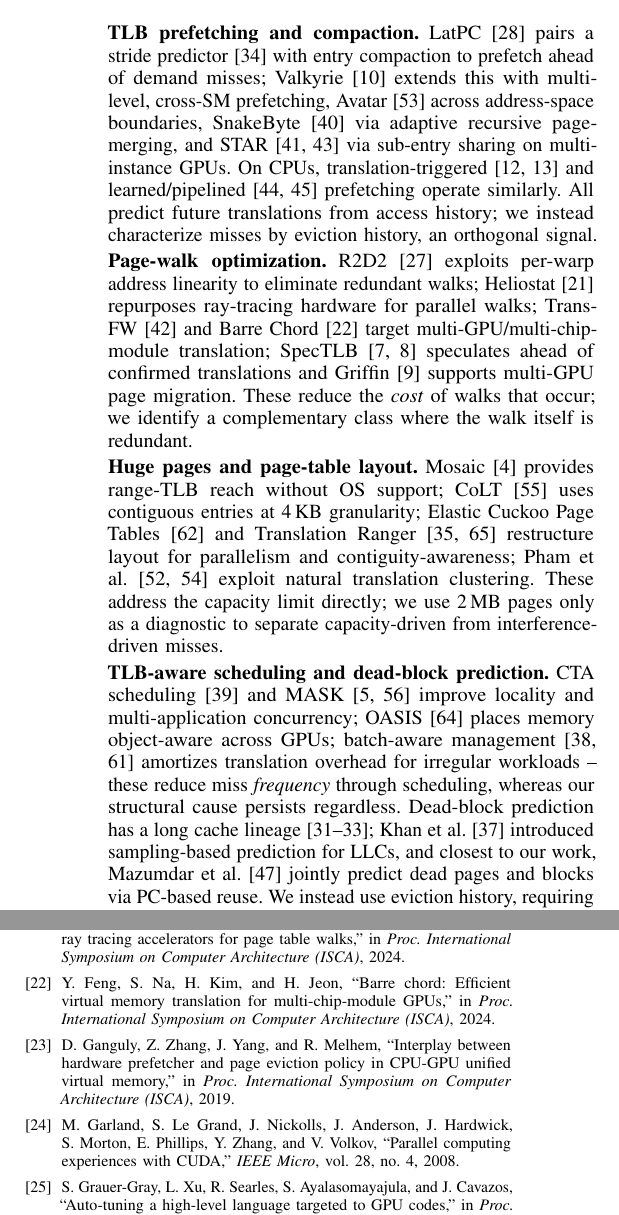
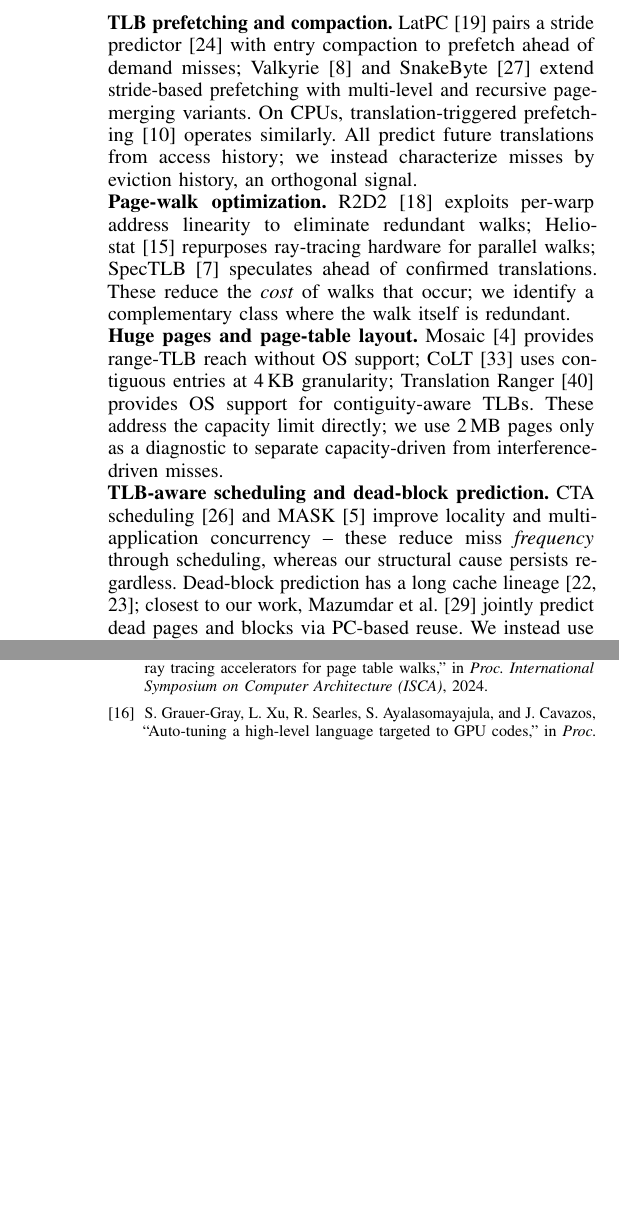
Before and after one commit to Shafayet-Anik/IPCCC_2026-Dead-Entry-Analysis, a LaTeX document (00.iiswc_main.tex, which reads 04.related.tex): two parts of the columns of pages 3 and 8 of 9 before the commit and two parts of the columns of pages 3 and 8 of 8 after it, joined at a grey line, cut so that both start at the same text, the shorter picture padded with empty space. Compiled offline with pdfLaTeX; a missing font is replaced by an installed copy or a similar font; a LaTeX package or settings file that is missing is left out.

Commit message:
Trim citations to hit 8-page limit (incl. references)
Cut Related Work, Introduction, and Background citation clusters
(65 -> 40 bib entries) after discovering the bibliography, not body
prose, was the actual page-count bottleneck. Compiles clean at 8
pages with no undefined references.

```diff
--- a/04.related.tex
+++ b/04.related.tex
@@ -2,44 +2,31 @@
 \label{sec:related}
 
 \noindent\textbf{TLB prefetching and compaction.} LatPC~\cite{latpc} pairs a
-stride predictor~\cite{kandiraju_distance} with entry compaction to prefetch ahead of
-demand misses; Valkyrie~\cite{valkyrie} extends this with multi-level,
-cross-SM prefetching, Avatar~\cite{avatar} across address-space boundaries,
-SnakeByte~\cite{snakebyte} via adaptive recursive page-merging, and
-STAR~\cite{star,li_sharing_spilling} via sub-entry sharing on multi-instance GPUs. On CPUs,
-translation-triggered~\cite{bhattacharjee_ttp,bhattacharjee_large} and
-learned/pipelined~\cite{margaritov_pat,margaritov_learned} prefetching operate similarly.
-All predict future translations from access history; we instead
-characterize misses by eviction history, an orthogonal signal.
+stride predictor~\cite{kandiraju_distance} with entry compaction to prefetch
+ahead of demand misses; Valkyrie~\cite{valkyrie} and SnakeByte~\cite{snakebyte}
+extend stride-based prefetching with multi-level and recursive page-merging
+variants. On CPUs, translation-triggered prefetching~\cite{bhattacharjee_ttp}
+operates similarly. All predict future translations from access history; we
+instead characterize misses by eviction history, an orthogonal signal.
 
-\noindent\textbf{Page-walk optimization.} R2D2~\cite{r2d2} exploits
-per-warp address linearity to eliminate redundant walks; Heliostat~\cite{heliostat}
-repurposes ray-tracing hardware for parallel walks; Trans-FW~\cite{trans_fw}
-and Barre Chord~\cite{barre_chord} target multi-GPU/multi-chip-module
-translation; SpecTLB~\cite{pham_spectlb,barr_translation_caching} speculates ahead of confirmed
-translations and Griffin~\cite{baruah_griffin} supports multi-GPU page
-migration. These reduce the \emph{cost} of walks that occur; we identify a
-complementary class where the walk itself is redundant.
+\noindent\textbf{Page-walk optimization.} R2D2~\cite{r2d2} exploits per-warp
+address linearity to eliminate redundant walks; Heliostat~\cite{heliostat}
+repurposes ray-tracing hardware for parallel walks; SpecTLB~\cite{pham_spectlb}
+speculates ahead of confirmed translations. These reduce the \emph{cost} of
+walks that occur; we identify a complementary class where the walk itself is
+redundant.
 
 \noindent\textbf{Huge pages and page-table layout.} Mosaic~\cite{mosaic}
-provides range-TLB reach without OS support; CoLT~\cite{colt} uses
-contiguous entries at 4\,KB granularity; Elastic Cuckoo Page
-Tables~\cite{elastic_cuckoo} and Translation Ranger~\cite{translation_ranger,karakostas_rmm} restructure
-layout for parallelism and contiguity-awareness; Pham et
-al.~\cite{pham_clustering,park_hybrid} exploit natural translation clustering. These
-address the capacity limit directly; we use 2\,MB pages only as a
-diagnostic to separate capacity-driven from interference-driven misses.
+provides range-TLB reach without OS support; CoLT~\cite{colt} uses contiguous
+entries at 4\,KB granularity; Translation Ranger~\cite{translation_ranger}
+provides OS support for contiguity-aware TLBs. These address the capacity
+limit directly; we use 2\,MB pages only as a diagnostic to separate
+capacity-driven from interference-driven misses.
 
 \noindent\textbf{TLB-aware scheduling and dead-block prediction.} CTA
-scheduling~\cite{cta_schedule} and MASK~\cite{avoiding_tlb,pichai_gpu_translation} improve locality and
-multi-application concurrency; OASIS~\cite{oasis} places memory
-object-aware across GPUs; batch-aware management~\cite{kim_batch,shin_irregular} amortizes
-translation overhead for irregular workloads -- these reduce miss
-\emph{frequency} through scheduling, whereas our structural cause persists
-regardless. Dead-block prediction has a long cache lineage~\cite{rrip,hawkeye,victim_cache};
-Khan et al.~\cite{sdbp_micro10} introduced sampling-based prediction for
-LLCs, and closest to our work, Mazumdar et al.~\cite{dop_hpca21} jointly
-predict dead pages and blocks via PC-based reuse. We instead use eviction
-history, requiring no PC tracking, and quantify prevalence across 24
-GPU workloads -- a structurally distinct miss class not previously
-isolated at the GPU L2 TLB.
+scheduling~\cite{cta_schedule} and MASK~\cite{avoiding_tlb} improve locality
+and multi-application concurrency -- these reduce miss \emph{frequency}
+through scheduling, whereas our structural cause persists regardless.
+Dead-block prediction has a long cache lineage~\cite{rrip,hawkeye}; closest to
+our work, Mazumdar et al.~\cite{dop_hpca21} jointly predict dead pages and
+blocks via PC-based reuse. We instead use eviction history, requiring no PC
```
Also changed, not shown: 02.introduction.tex (+2 -2 lines), 03.background.tex (+3 -3 lines), 00.iiswc_main.bbl, 00.iiswc_main.pdf, 04.related.tex (15 more changed lines), 3 other files.
